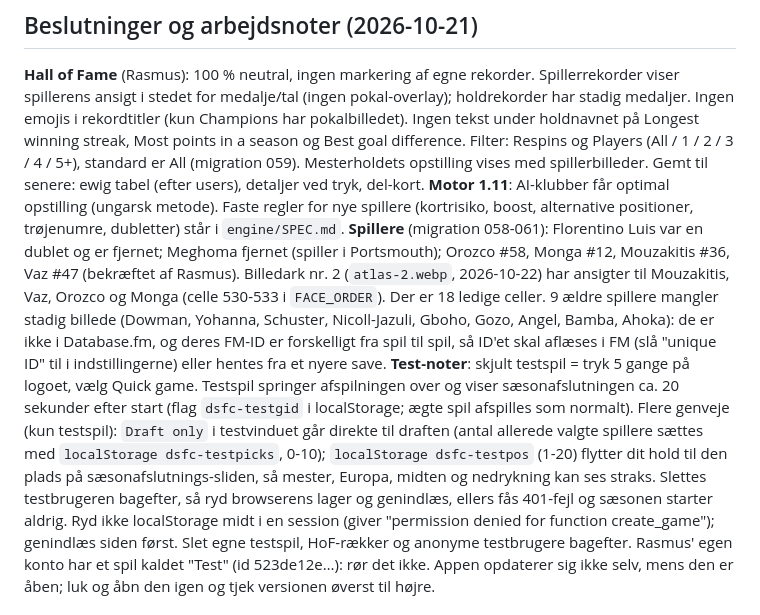
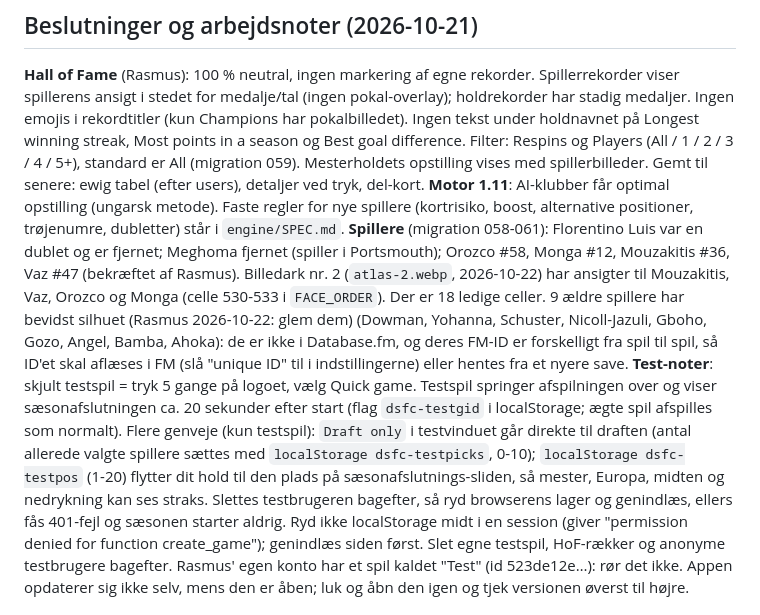
Before and after one commit to munksgaard91/draftspin-fc, a Markdown page: README.md, the part around the change. Rendered like a GitHub page.

Commit message:
README: 9 spillere beholder silhuet
Co-Authored-By: Claude Sonnet 5.5 <noreply@anthropic.com>

```diff
--- a/README.md
+++ b/README.md
@@ -16,7 +16,7 @@ Kør alle automatiske tests med `./tests/run.sh` (kræver `deno`). De tjekker, a
 ## Beslutninger og arbejdsnoter (2026-10-21)
 **Hall of Fame** (Rasmus): 100 % neutral, ingen markering af egne rekorder. Spillerrekorder viser spillerens ansigt i stedet for medalje/tal (ingen pokal-overlay); holdrekorder har stadig medaljer. Ingen emojis i rekordtitler (kun Champions har pokalbilledet). Ingen tekst under holdnavnet på Longest winning streak, Most points in a season og Best goal difference. Filter: Respins og Players (All / 1 / 2 / 3 / 4 / 5+), standard er All (migration 059). Mesterholdets opstilling vises med spillerbilleder. Gemt til senere: ewig tabel (efter users), detaljer ved tryk, del-kort.
 **Motor 1.11**: AI-klubber får optimal opstilling (ungarsk metode). Faste regler for nye spillere (kortrisiko, boost, alternative positioner, trøjenumre, dubletter) står i `engine/SPEC.md`.
-**Spillere** (migration 058-061): Florentino Luis var en dublet og er fjernet; Meghoma fjernet (spiller i Portsmouth); Orozco #58, Monga #12, Mouzakitis #36, Vaz #47 (bekræftet af Rasmus). Billedark nr. 2 (`atlas-2.webp`, 2026-10-22) har ansigter til Mouzakitis, Vaz, Orozco og Monga (celle 530-533 i `FACE_ORDER`). Der er 18 ledige celler. 9 ældre spillere mangler stadig billede (Dowman, Yohanna, Schuster, Nicoll-Jazuli, Gboho, Gozo, Angel, Bamba, Ahoka): de er ikke i Database.fm, og deres FM-ID er forskelligt fra spil til spil, så ID'et skal aflæses i FM (slå "unique ID" til i indstillingerne) eller hentes fra et nyere save.
+**Spillere** (migration 058-061): Florentino Luis var en dublet og er fjernet; Meghoma fjernet (spiller i Portsmouth); Orozco #58, Monga #12, Mouzakitis #36, Vaz #47 (bekræftet af Rasmus). Billedark nr. 2 (`atlas-2.webp`, 2026-10-22) har ansigter til Mouzakitis, Vaz, Orozco og Monga (celle 530-533 i `FACE_ORDER`). Der er 18 ledige celler. 9 ældre spillere har bevidst silhuet (Rasmus 2026-10-22: glem dem) (Dowman, Yohanna, Schuster, Nicoll-Jazuli, Gboho, Gozo, Angel, Bamba, Ahoka): de er ikke i Database.fm, og deres FM-ID er forskelligt fra spil til spil, så ID'et skal aflæses i FM (slå "unique ID" til i indstillingerne) eller hentes fra et nyere save.
 **Test-noter**: skjult testspil = tryk 5 gange på logoet, vælg Quick game. Testspil springer afspilningen over og viser sæsonafslutningen ca. 20 sekunder efter start (flag `dsfc-testgid` i localStorage; ægte spil afspilles som normalt). Flere genveje (kun testspil): `Draft only` i testvinduet går direkte til draften (antal allerede valgte spillere sættes med `localStorage dsfc-testpicks`, 0-10); `localStorage dsfc-testpos` (1-20) flytter dit hold til den plads på sæsonafslutnings-sliden, så mester, Europa, midten og nedrykning kan ses straks. Slettes testbrugeren bagefter, så ryd browserens lager og genindlæs, ellers fås 401-fejl og sæsonen starter aldrig. Ryd ikke localStorage midt i en session (giver "permission denied for function create_game"); genindlæs siden først. Slet egne testspil, HoF-rækker og anonyme testbrugere bagefter. Rasmus' egen konto har et spil kaldet "Test" (id 523de12e…): rør det ikke. Appen opdaterer sig ikke selv, mens den er åben; luk og åbn den igen og tjek versionen øverst til højre.
 
 ## Backup plan: manager i draften (2026-10-22, ikke bygget)
```
